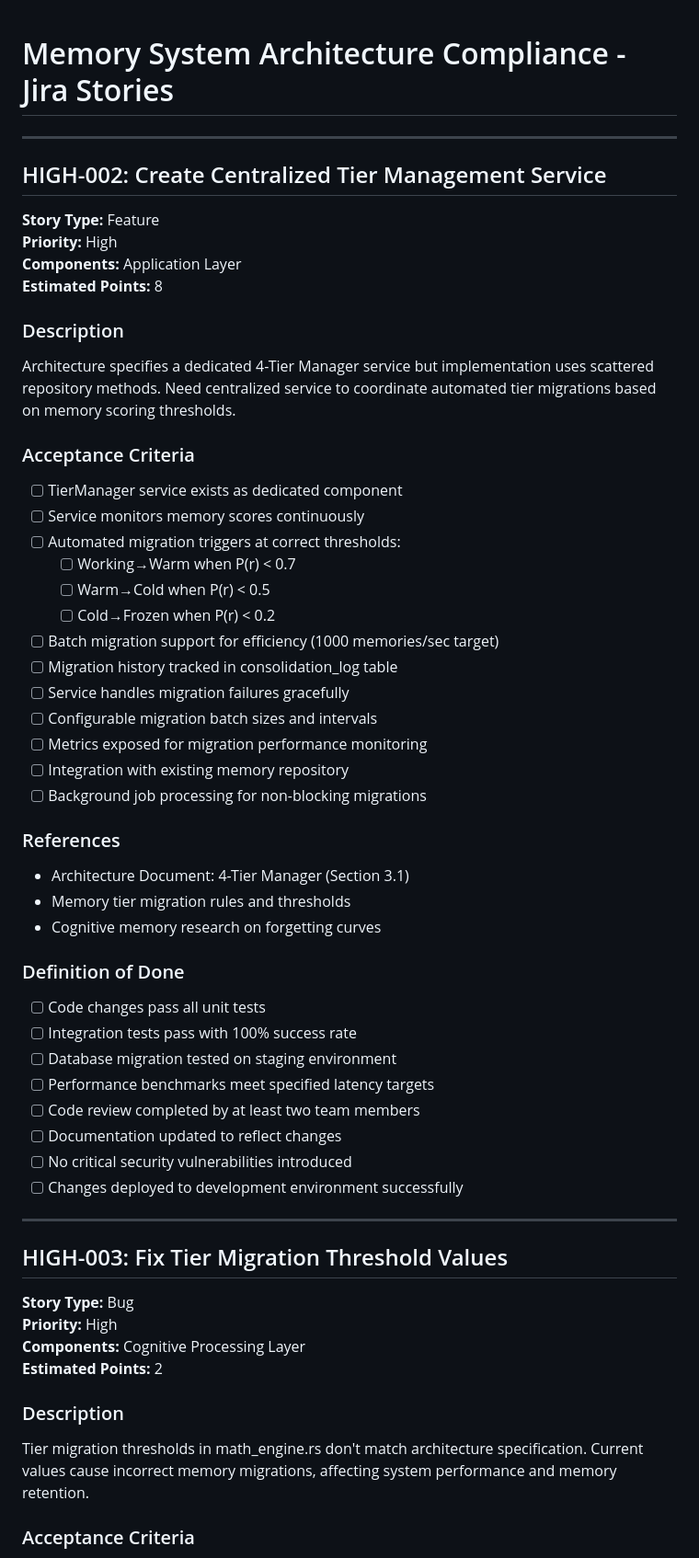
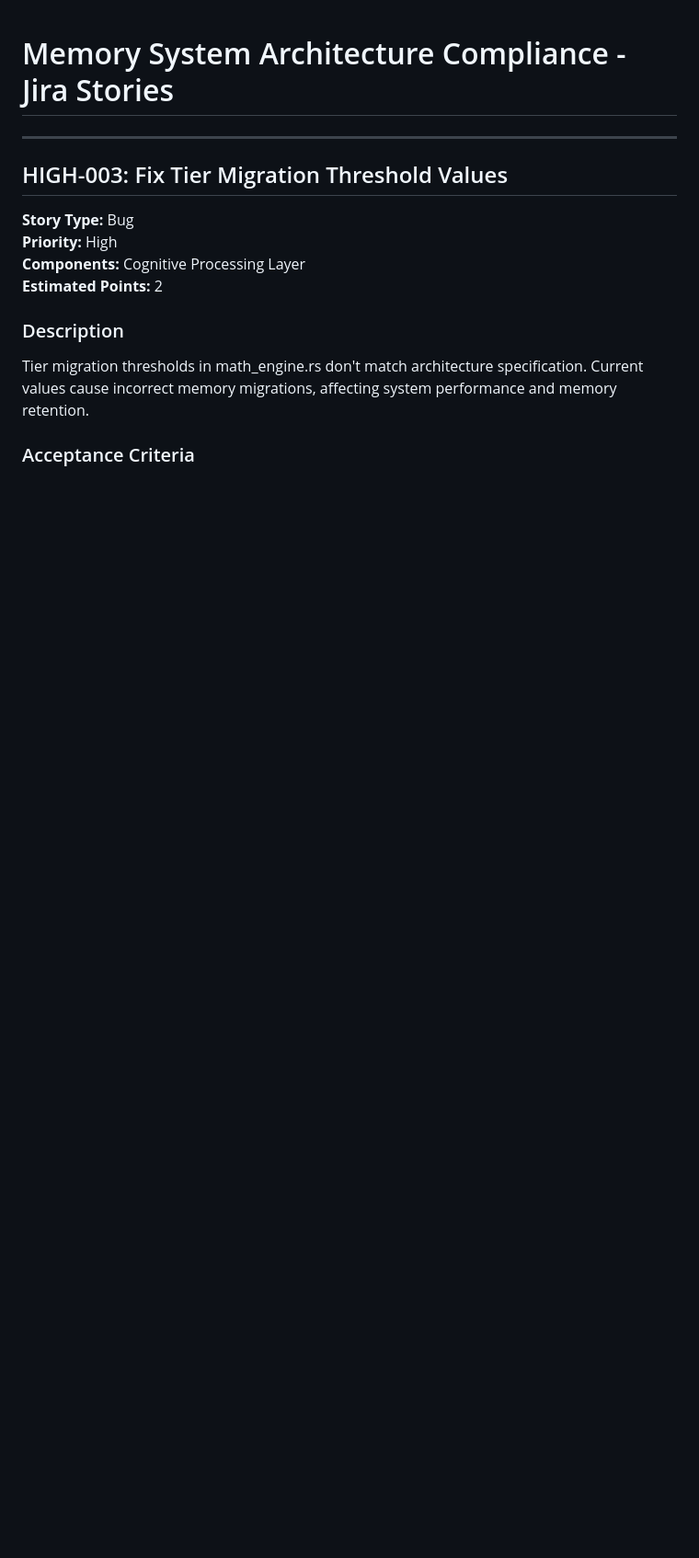
Before and after one commit to Ladvien/codex, a Markdown page: STORIES.md, the part around the change. Shown: that part at 92% size. Drawn GitHub-style; blank space fills up the shorter version.

Commit message:
chore: Update STORIES.md after HIGH-002 completion

```diff
--- a/STORIES.md
+++ b/STORIES.md
@@ -5,47 +5,6 @@
 
 
 
-## HIGH-002: Create Centralized Tier Management Service
-
-**Story Type:** Feature
-**Priority:** High
-**Components:** Application Layer
-**Estimated Points:** 8
-
-### Description
-Architecture specifies a dedicated 4-Tier Manager service but implementation uses scattered repository methods. Need centralized service to coordinate automated tier migrations based on memory scoring thresholds.
-
-### Acceptance Criteria
-- [ ] TierManager service exists as dedicated component
-- [ ] Service monitors memory scores continuously
-- [ ] Automated migration triggers at correct thresholds:
-  - [ ] Working→Warm when P(r) < 0.7
-  - [ ] Warm→Cold when P(r) < 0.5
-  - [ ] Cold→Frozen when P(r) < 0.2
-- [ ] Batch migration support for efficiency (1000 memories/sec target)
-- [ ] Migration history tracked in consolidation_log table
-- [ ] Service handles migration failures gracefully
-- [ ] Configurable migration batch sizes and intervals
-- [ ] Metrics exposed for migration performance monitoring
-- [ ] Integration with existing memory repository
-- [ ] Background job processing for non-blocking migrations
-
-### References
-- Architecture Document: 4-Tier Manager (Section 3.1)
-- Memory tier migration rules and thresholds
-- Cognitive memory research on forgetting curves
-
-### Definition of Done
-- [ ] Code changes pass all unit tests
-- [ ] Integration tests pass with 100% success rate
-- [ ] Database migration tested on staging environment
-- [ ] Performance benchmarks meet specified latency targets
-- [ ] Code review completed by at least two team members
-- [ ] Documentation updated to reflect changes
-- [ ] No critical security vulnerabilities introduced
-- [ ] Changes deployed to development environment successfully
-
----
 
 ## HIGH-003: Fix Tier Migration Threshold Values
 
```
